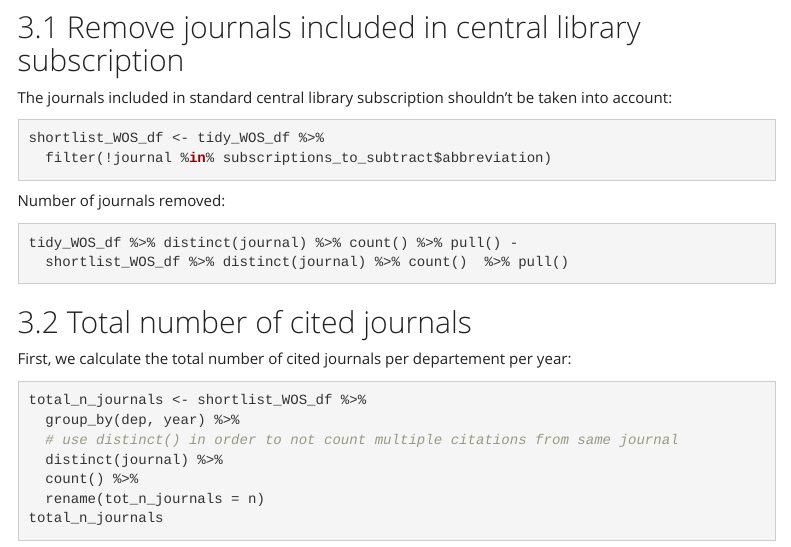
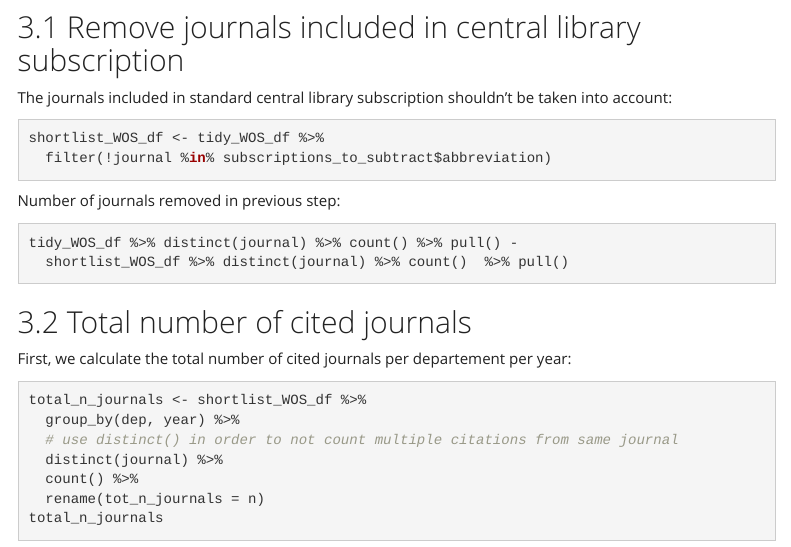
Before and after one commit to damianooldoni/citation-processing, an R Markdown document (src/citation_analysis_from_raw_txtfiles.Rmd): the page in a window 1100 px wide, from 3580 px down. Rendered offline with R 4.5, knitr and Pandoc, with nearby package versions; the code chunks are not run, so their results and figures are left out; menus at the side of the page are left out.

Commit message:
Add small test GitHub commit for Rien

````diff
--- a/src/citation_analysis_from_raw_txtfiles.Rmd
+++ b/src/citation_analysis_from_raw_txtfiles.Rmd
@@ -225,7 +225,7 @@ shortlist_WOS_df <- tidy_WOS_df %>%
   filter(!journal %in% subscriptions_to_subtract$abbreviation)
 ```
 
-Number of journals removed:
+Number of journals removed in previous step:
 
 ```{r show_n_journals_removed}
 tidy_WOS_df %>% distinct(journal) %>% count() %>% pull() -
````
